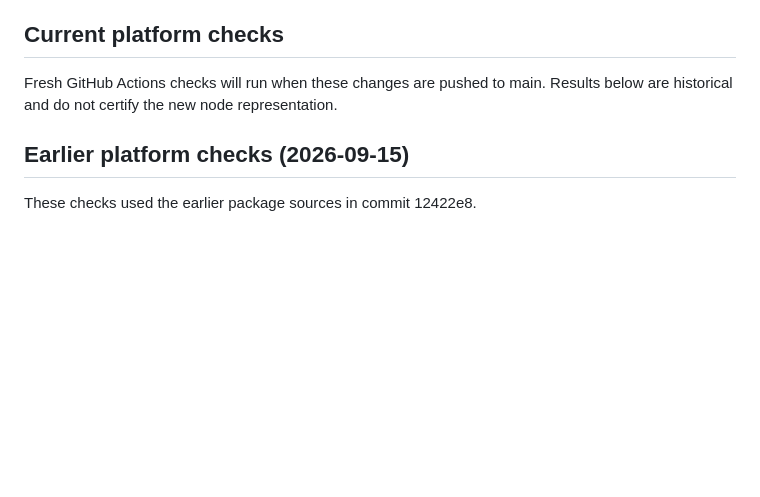
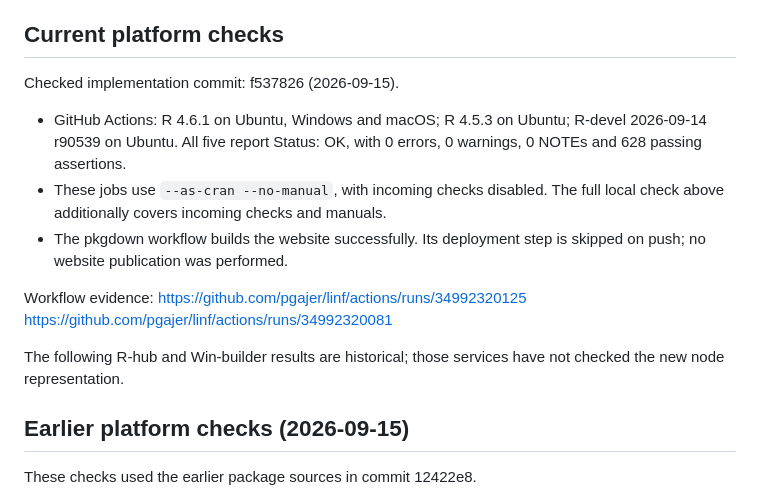
Before and after one commit to pgajer/linf, a Markdown page: cran-comments.md, the part around the change. Rendered like a GitHub page; blank space fills up the shorter version.

Commit message:
Record refreshed platform checks for craftsmanship changes [skip ci]

```diff
--- a/cran-comments.md
+++ b/cran-comments.md
@@ -36,8 +36,22 @@ Suggests and Enhances (checked 2026-09-14).
 
 ## Current platform checks
 
-Fresh GitHub Actions checks will run when these changes are pushed to main.
-Results below are historical and do not certify the new node representation.
+Checked implementation commit: f537826 (2026-09-15).
+
+* GitHub Actions: R 4.6.1 on Ubuntu, Windows and macOS; R 4.5.3 on Ubuntu;
+  R-devel 2026-09-14 r90539 on Ubuntu. All five report Status: OK, with
+  0 errors, 0 warnings, 0 NOTEs and 628 passing assertions.
+* These jobs use `--as-cran --no-manual`, with incoming checks disabled.
+  The full local check above additionally covers incoming checks and manuals.
+* The pkgdown workflow builds the website successfully. Its deployment step
+  is skipped on push; no website publication was performed.
+
+Workflow evidence:
+https://github.com/pgajer/linf/actions/runs/34992320125
+https://github.com/pgajer/linf/actions/runs/34992320081
+
+The following R-hub and Win-builder results are historical; those services
+have not checked the new node representation.
 
 ## Earlier platform checks (2026-09-15)
 
```
